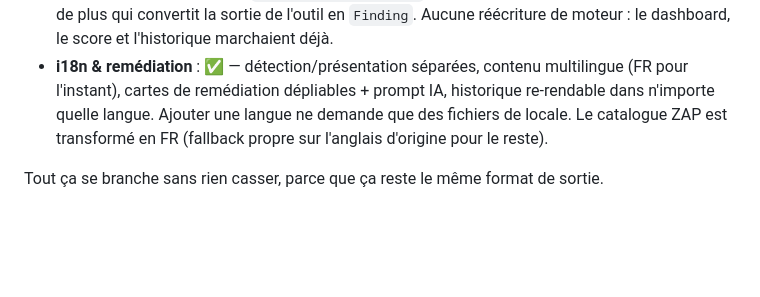
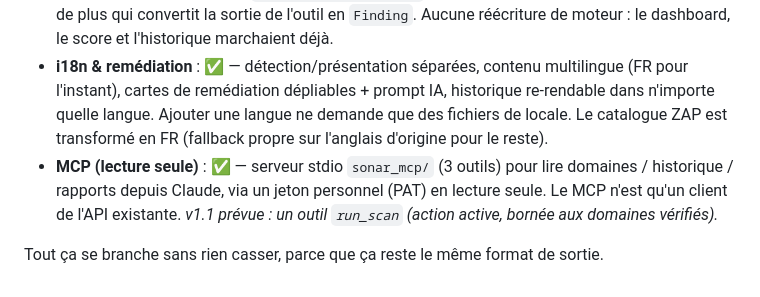
Before and after one commit to gchuinard/gotyeah-sonar, a Markdown page: README.md, the part around one of its changes. Rendered like a GitHub page; blank space fills up the shorter version.

```diff
--- a/README.md
+++ b/README.md
@@ -261,5 +320,9 @@ Procédure complète (réutilisable pour `en`, `de`…) dans `tools/PROMPTS.md`.
   l'instant), cartes de remédiation dépliables + prompt IA, historique re-rendable dans
   n'importe quelle langue. Ajouter une langue ne demande que des fichiers de locale. Le
   catalogue ZAP est transformé en FR (fallback propre sur l'anglais d'origine pour le reste).
+- **MCP (lecture seule)** : ✅ — serveur stdio `sonar_mcp/` (3 outils) pour lire domaines /
+  historique / rapports depuis Claude, via un jeton personnel (PAT) en lecture seule. Le
+  MCP n'est qu'un client de l'API existante. *v1.1 prévue : un outil `run_scan` (action
+  active, bornée aux domaines vérifiés).*
 
 Tout ça se branche sans rien casser, parce que ça reste le même format de sortie.
```
Also changed, not shown: other parts of README.md (+59 -0 lines).
